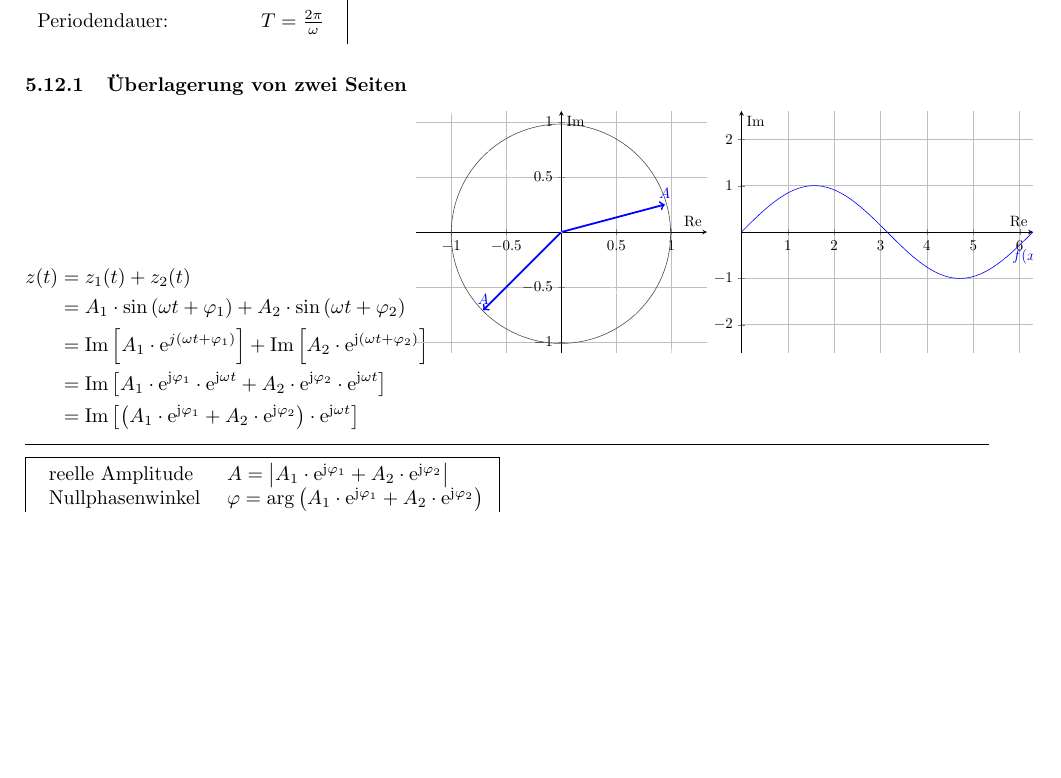
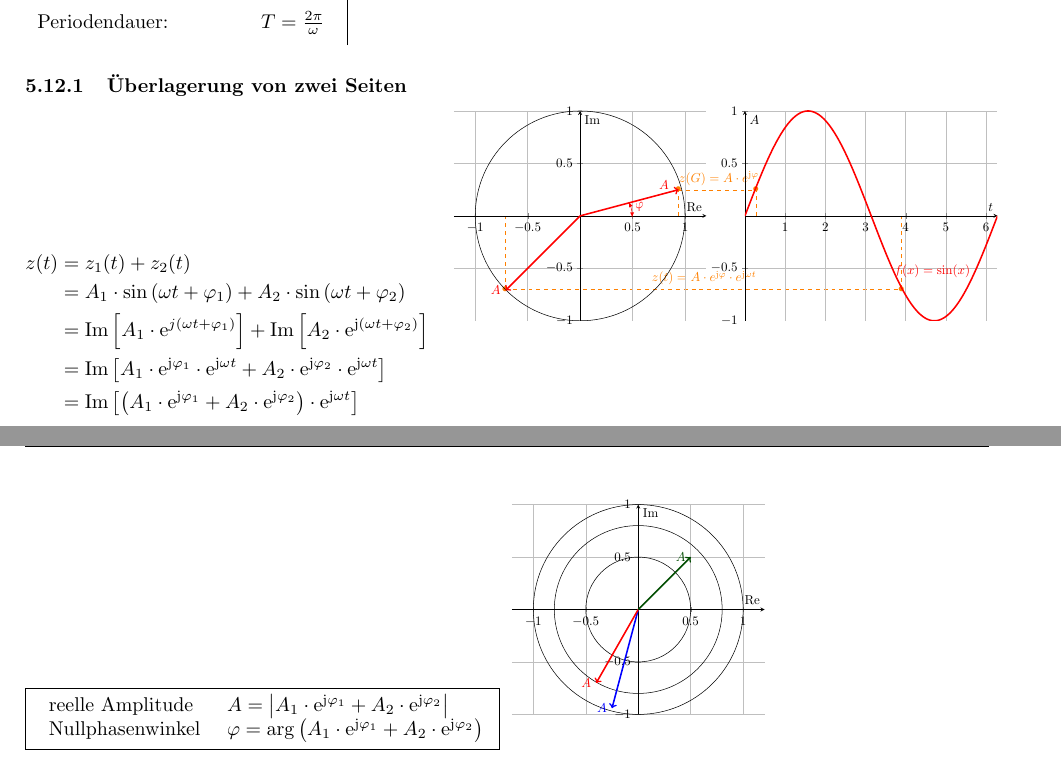
Before and after one commit to simwalk/Mathe_Grundlagen, a LaTeX document (Mathe_Grundlagen.tex, which reads section/KomplexeZahlen.tex, tikz/KomplexeZahlen/EinheitsKreisDarstellungen.tex, tikz/KomplexeZahlen/SchwingungsUeberlagerung.tex): part of page 12 of 18 before the commit and two parts of pages 12 and 13 of 18 after it, the two joined at a grey line, cut so that both start at the same text, the shorter picture padded with empty space. Compiled offline with pdfLaTeX.

Commit message:
Graphics
Last graphic is on the way

```diff
--- a/Mathe_Grundlagen.tex
+++ b/Mathe_Grundlagen.tex
@@ -34,6 +34,7 @@
 \usepackage{tikz}
 \usepackage{framed}
 \usepackage{pgfplots}
+\pgfplotsset{compat=1.5.1}
 
 \usepackage{array} % für m-Spalten
 
--- a/section/KomplexeZahlen.tex
+++ b/section/KomplexeZahlen.tex
@@ -301,24 +302,27 @@
 					Kreisfrequenz: & $\omega=2 \pi f$ & & \\[5pt]
 					Periodendauer: & $T=\frac{2 \pi}{\omega}$ & & \\[5pt]
 				\end{tabular}
+
 			\subsubsection{Überlagerung von zwei Seiten}
 				\begin{minipage}[t]{0.4\textwidth}
 					$\begin{aligned}
 						z(t) &=z_{1}(t)+z_{2}(t) \\ &=A_{1} \cdot \sin \left(\omega t+\varphi_{1}\right)+A_{2} \cdot \sin \left(\omega t+\varphi_{2}\right) \\ &=\operatorname{Im}\left[A_{1} \cdot \mathrm{e}^{j\left(\omega t+\varphi_{1}\right)}\right]+\operatorname{Im}\left[A_{2} \cdot \mathrm{e}^{\mathrm{j}\left(\omega t+\varphi_{2}\right)}\right] \\ &=\operatorname{Im}\left[A_{1} \cdot \mathrm{e}^{\mathrm{j} \varphi_{1}} \cdot \mathrm{e}^{\mathrm{j} \omega t}+A_{2} \cdot \mathrm{e}^{\mathrm{j} \varphi_{2}} \cdot \mathrm{e}^{\mathrm{j} \omega t}\right] \\ &=\operatorname{Im}\left[\left(A_{1} \cdot \mathrm{e}^{\mathrm{j} \varphi_{1}}+A_{2} \cdot \mathrm{e}^{\mathrm{j} \varphi_{2}}\right) \cdot \mathrm{e}^{\mathrm{j} \omega t}\right]
 					\end{aligned}$
 				\end{minipage}
-				\begin{minipage}[t]{0.3\textwidth}
-					\scalebox{0.75}{\input{tikz/KomplexeZahlen/SinoidEinheitskreis.tex}}
-				\end{minipage}
-				\begin{minipage}[t]{0.3\textwidth}
-					\scalebox{0.75}{\input{tikz/KomplexeZahlen/Sinus.tex}}
+				\begin{minipage}[t]{0.6\textwidth}
+					\scalebox{0.65}{\input{tikz/KomplexeZahlen/EinheitsKreisDarstellungen.tex}}
 				\end{minipage}
 				\medskip
 				\hrule
 				\medskip
-				\fbox{$\begin{array}{ll}
-						\text { reelle Amplitude } & A=\left|A_{1} \cdot \mathrm{e}^{\mathrm{j} \varphi_{1}}+A_{2} \cdot \mathrm{e}^{\mathrm{j} \varphi_{2}}\right| \\ \text { Nullphasenwinkel } & \varphi=\arg \left(A_{1} \cdot \mathrm{e}^{\mathrm{j} \varphi_{1}}+A_{2} \cdot \mathrm{e}^{\mathrm{j} \varphi_{2}}\right)
-					\end{array}$}
+				\begin{minipage}[t]{0.5\textwidth}
+					\fbox{$\begin{array}{ll}
+							\text { reelle Amplitude } & A=\left|A_{1} \cdot \mathrm{e}^{\mathrm{j} \varphi_{1}}+A_{2} \cdot \mathrm{e}^{\mathrm{j} \varphi_{2}}\right| \\ \text { Nullphasenwinkel } & \varphi=\arg \left(A_{1} \cdot \mathrm{e}^{\mathrm{j} \varphi_{1}}+A_{2} \cdot \mathrm{e}^{\mathrm{j} \varphi_{2}}\right)
+						\end{array}$}
+				\end{minipage}
+				\begin{minipage}[t]{0.5\textwidth}
+					\scalebox{0.65}{\input{tikz/KomplexeZahlen/SchwingungsUeberlagerung.tex}}
+				\end{minipage}
 
 		\section{Komplexe Funktion, Ableitung}
 			\begin{minipage}[t]{0.5\textwidth}
--- /dev/null
+++ b/tikz/KomplexeZahlen/EinheitsKreisDarstellungen.tex
@@ -0,0 +1,16 @@
+\begin{tikzpicture}
+	\draw[orange, dashed] (1.4, 1.1) -- (12.15, 1.1);
+	\draw[orange, dashed] (1.4, 1.1) -- (1.4, 3.1);
+	\draw[orange, dashed] (12.15, 1.1) -- (12.15, 3.1);
+	\node[orange] at (6.8, 1.4) {$z(t) = A \cdot e^{\mathrm{j} \varphi} \cdot e^{\mathrm{j} \omega t}$};
+	\node[orange] at (1.4, 1.1) {\textbullet};
+	\node[orange] at (12.15, 1.1) {\textbullet};
+	\draw[orange, dashed] (6.1, 3.8) -- (8.2, 3.8);
+	\draw[orange, dashed] (6.1, 3.1) -- (6.1, 3.8);
+	\draw[orange, dashed] (8.2, 3.1) -- (8.2, 3.8);
+	\node[orange] at (7.2, 4.1) {$z(G) = A \cdot e^{\mathrm{j}\varphi}$};
+	\node[orange] at (6.1, 3.8) {\textbullet};
+	\node[orange] at (8.2, 3.8) {\textbullet};
+	\scalebox{1}{\input{tikz/KomplexeZahlen/SinoidEinheitskreis.tex}}
+	\scalebox{1}{\input{tikz/KomplexeZahlen/Sinus.tex}}
+\end{tikzpicture}
--- /dev/null
+++ b/tikz/KomplexeZahlen/SchwingungsUeberlagerung.tex
@@ -0,0 +1,11 @@
+\begin{tikzpicture}
+	%\draw[help lines] (0,0) grid (6,4);
+	\begin{axis}[axis lines=middle, axis equal, grid=both, xmin=-1, xmax=1, ymin=-1, ymax=1, xlabel = $\operatorname{Re}$, ylabel = $\operatorname{Im}$]
+		\draw (axis cs: 0, 0) circle [blue, radius=1];
+		\draw (axis cs: 0, 0) circle [red, radius=0.8];
+		\draw (axis cs: 0, 0) circle [black!70!green, radius=0.5];
+		\addplot[->, blue, very thick] coordinates{(0, 0) (-0.25, -0.94)}  node[sloped, above, blue, left] {$A$};
+		\addplot[->, red, very thick] coordinates{(0, 0) (-0.4, -0.7)}  node[sloped, above, red, left] {$A$};
+		\addplot[->, black!70!green, very thick] coordinates{(0, 0) (0.5, 0.5)}  node[sloped, above, black!70!green, left] {$A$};
+	\end{axis}
+\end{tikzpicture}
--- a/tikz/KomplexeZahlen/SinoidEinheitskreis.tex
+++ b/tikz/KomplexeZahlen/SinoidEinheitskreis.tex
@@ -1,10 +1,9 @@
 \begin{tikzpicture}
 	%\draw[help lines] (0,0) grid (6,4);
-	\begin{axis}[axis lines=middle, axis equal, grid=both, xlabel = $\operatorname{Re}$, ylabel = $\operatorname{Im}$]
-		\draw[black!70] ([shift=(60:1cm)]180, 75) arc(0:360:2.58cm);
-		\addplot[->, blue, very thick] coordinates{(0, 0) (-0.71, -0.71)}  node[sloped, above, blue] {$A$};
-		\addplot[->, blue, very thick] coordinates{(0, 0) (0.94, 0.25)}  node[sloped, above, blue] {$A$};
-		\addplot[->, dashed, white] coordinates{(0, 0) (1, -1.1)}; % for axis-scaling
-		\addplot[->, dashed, white] coordinates{(0, 0) (-1, 1.1)}; % for axis-scaling
+	\begin{axis}[axis lines=middle, axis equal, grid=both, xmin=-1, xmax=1, ymin=-1, ymax=1, xlabel = $\operatorname{Re}$, ylabel = $\operatorname{Im}$]
+		\draw (axis cs: 0, 0) circle [black!70, radius=1];
+		\draw[latex-latex, red]  ([shift=(60:1cm)]132, 68) arc(0:25:1cm) node[midway, rotate=15, right, red] {$\varphi$};
+		\addplot[->, red, very thick] coordinates{(0, 0) (-0.71, -0.71)}  node[sloped, above, red, left] {$A$};
+		\addplot[->, red, very thick] coordinates{(0, 0) (0.94, 0.25)}  node[sloped, above, red] at (180, 120) {$A$};
 	\end{axis}
 \end{tikzpicture}
--- a/tikz/KomplexeZahlen/Sinus.tex
+++ b/tikz/KomplexeZahlen/Sinus.tex
@@ -1,6 +1,6 @@
 \begin{tikzpicture}
 	%\draw[help lines] (0,0) grid (6,4);
-	\begin{axis}[axis lines=middle, axis equal, grid=both, xlabel = $\operatorname{Re}$, ylabel = $\operatorname{Im}$]
-		\addplot[domain=0:2*pi,samples=200,blue]{sin(deg(x))}node[right,pos=0.9]{$f(x)=\sin x$};
+	\begin{axis}[axis lines=middle, grid=both, ymin=-1, ymax=1, xlabel = $t$, ylabel = $A$]
+		\addplot[domain=0:2*pi, samples=200, red, very thick]{sin(deg(x))} node[above, left, pos=0.9]{$f(x)=\sin(x)$};
 	\end{axis}
 \end{tikzpicture}
```
Also changed, not shown: tikz/KomplexeZahlen/Komplex3Einheitswurzel.tex (+1 -1 lines), tikz/KomplexeZahlen/Komplex5Einheitswurzel.tex (+1 -1 lines), tikz/KomplexeZahlen/Komplex6Einheitswurzel.tex (+1 -1 lines), tikz/KomplexeZahlen/KomplexEinheitskreis.tex (+1 -1 lines), tikz/KomplexeZahlen/KomplexKreis.tex (+1 -1 lines), tikz/KomplexeZahlen/NullstellenKreis.tex (+2 -4 lines), section/KomplexeZahlen.tex (1 more changed lines).
